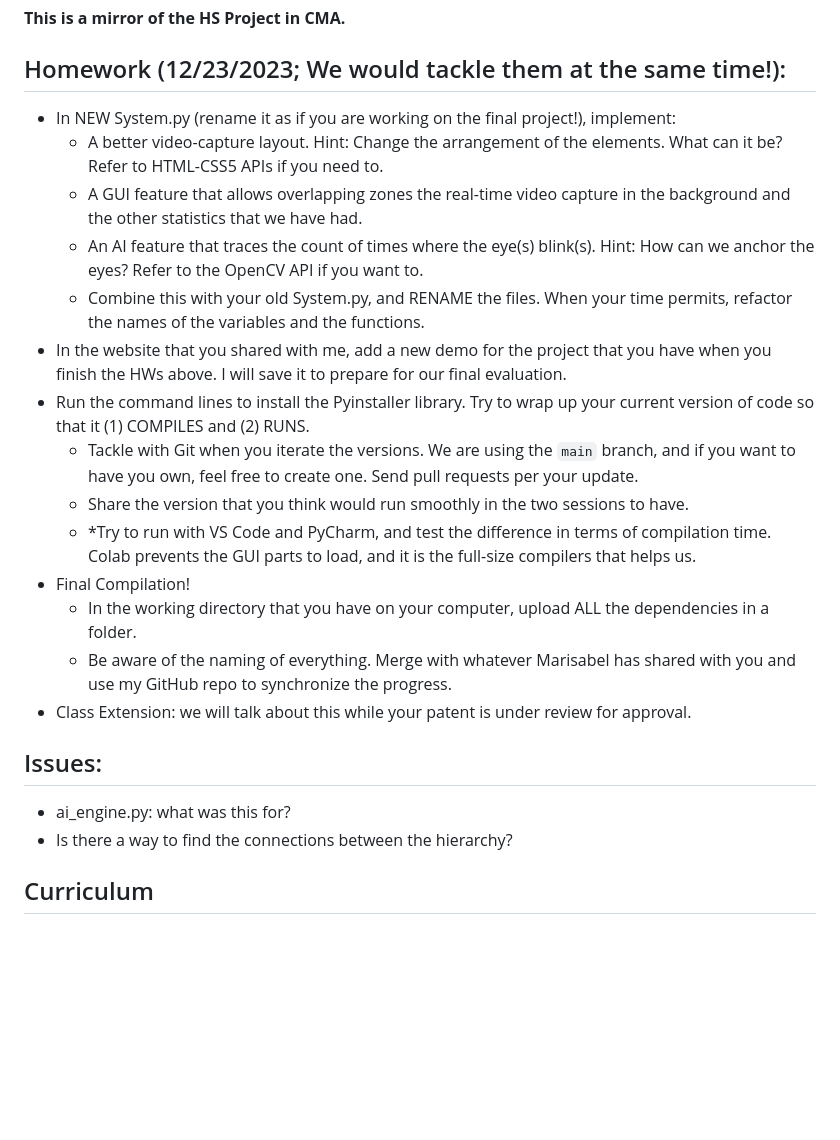
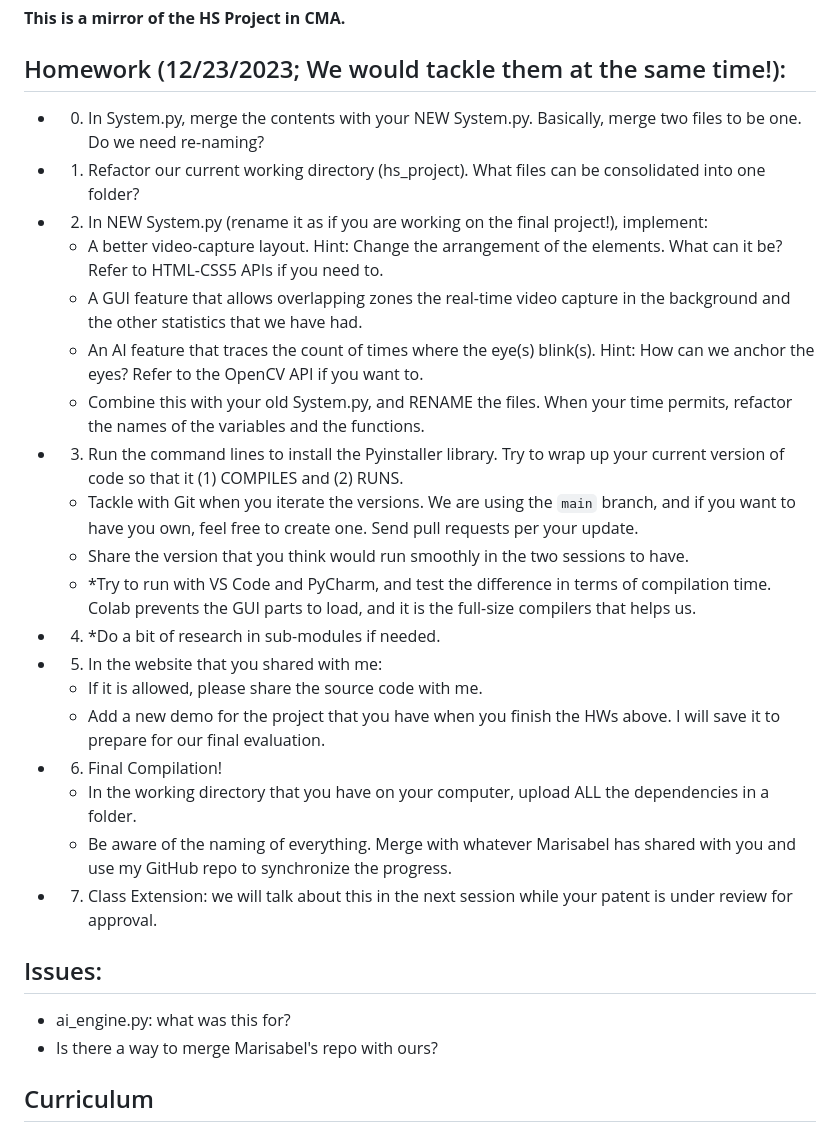
Before and after one commit to ZhongQiyu/blink-detector, a Markdown page: README.md, the part around the change. GitHub-like rendering; blank space fills up the shorter version.

````diff
--- a/README.md
+++ b/README.md
@@ -3,24 +3,29 @@
 **This is a mirror of the HS Project in CMA.**
 
 ## Homework (12/23/2023; We would tackle them at the same time!):
-- In NEW System.py (rename it as if you are working on the final project!), implement:
+- 0. In System.py, merge the contents with your NEW System.py. Basically, merge two files to be one. Do we need re-naming?
+- 1. Refactor our current working directory (hs_project). What files can be consolidated into one folder?
+- 2. In NEW System.py (rename it as if you are working on the final project!), implement:
     - A better video-capture layout. Hint: Change the arrangement of the elements. What can it be? Refer to HTML-CSS5 APIs if you need to.
     - A GUI feature that allows overlapping zones the real-time video capture in the background and the other statistics that we have had.
     - An AI feature that traces the count of times where the eye(s) blink(s). Hint: How can we anchor the eyes? Refer to the OpenCV API if you want to.
     - Combine this with your old System.py, and RENAME the files. When your time permits, refactor the names of the variables and the functions.
-- In the website that you shared with me, add a new demo for the project that you have when you finish the HWs above. I will save it to prepare for our final evaluation.
-- Run the command lines to install the Pyinstaller library. Try to wrap up your current version of code so that it (1) COMPILES and (2) RUNS.
+- 3. Run the command lines to install the Pyinstaller library. Try to wrap up your current version of code so that it (1) COMPILES and (2) RUNS.
     - Tackle with Git when you iterate the versions. We are using the ```main``` branch, and if you want to have you own, feel free to create one. Send pull requests per your update.
     - Share the version that you think would run smoothly in the two sessions to have.
     - *Try to run with VS Code and PyCharm, and test the difference in terms of compilation time. Colab prevents the GUI parts to load, and it is the full-size compilers that helps us.
-- Final Compilation!
+- 4. *Do a bit of research in sub-modules if needed.
+- 5. In the website that you shared with me:
+    - If it is allowed, please share the source code with me.
+    - Add a new demo for the project that you have when you finish the HWs above. I will save it to prepare for our final evaluation.
+- 6. Final Compilation!
     - In the working directory that you have on your computer, upload ALL the dependencies in a folder.
     - Be aware of the naming of everything. Merge with whatever Marisabel has shared with you and use my GitHub repo to synchronize the progress.
-- Class Extension: we will talk about this while your patent is under review for approval.
+- 7. Class Extension: we will talk about this in the next session while your patent is under review for approval.
 
 ## Issues:
 - ai_engine.py: what was this for?
-- Is there a way to find the connections between the hierarchy?
+- Is there a way to merge Marisabel's repo with ours?
 
 ## Curriculum
 
````
